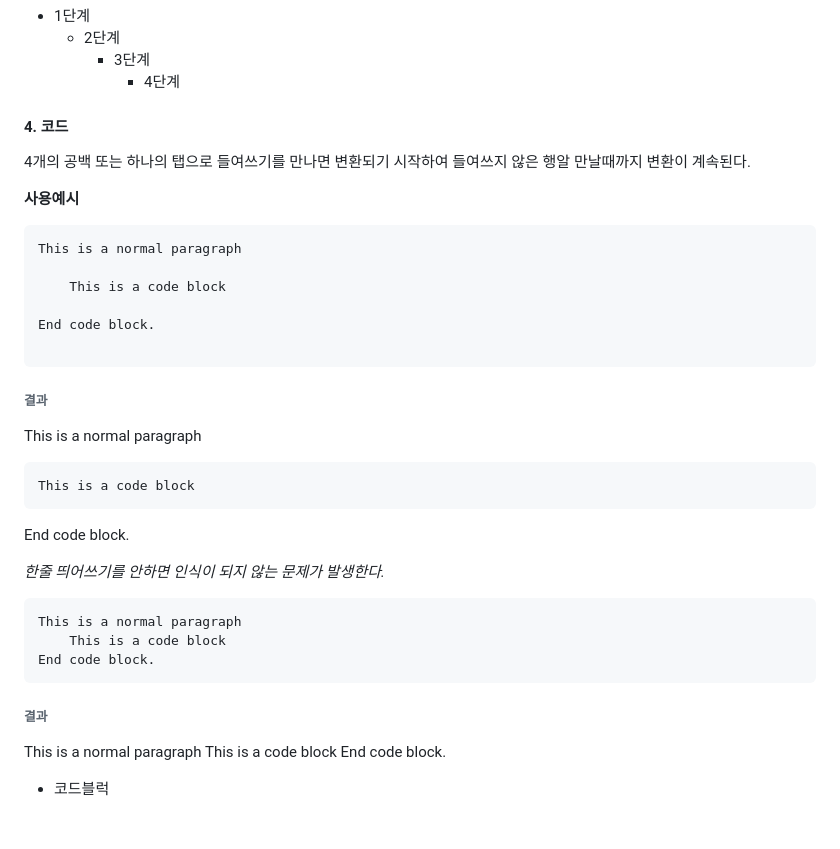
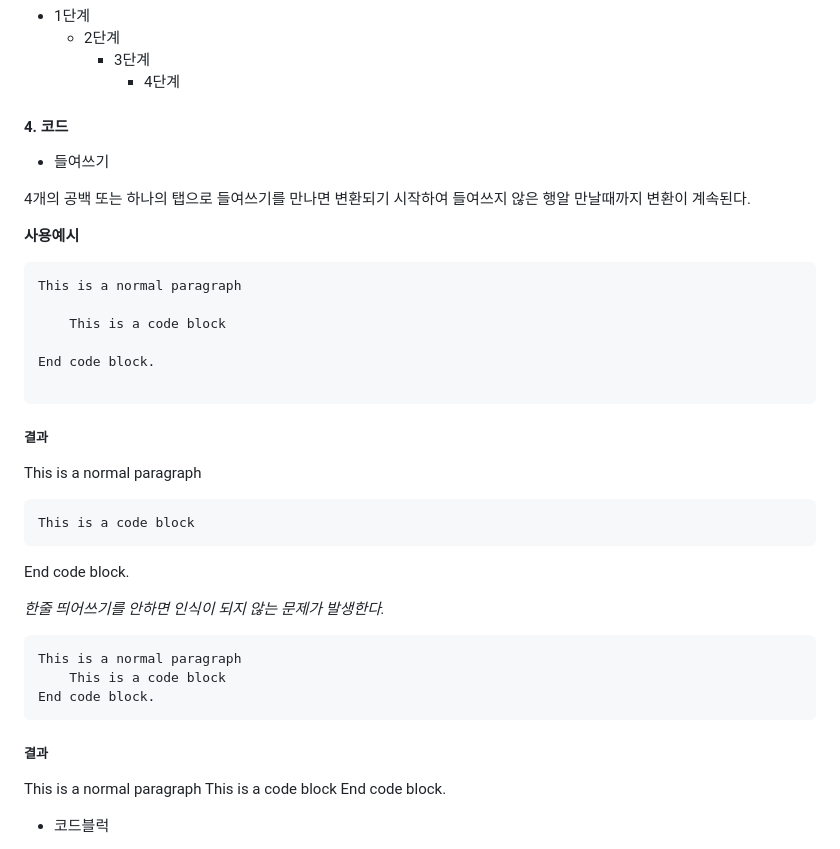
Before and after one commit to leesiuuuu/MSG-8-Homework, a Markdown page: Mission1.md, the part around one of its changes. Rendered like a GitHub page; blank space fills up the shorter version.

````diff
--- a/Mission1.md
+++ b/Mission1.md
@@ -132,6 +132,8 @@ H2는 문서 부제목
 
 #### 4. 코드
 
+- 들여쓰기
+
 4개의 공백 또는 하나의 탭으로 들여쓰기를 만나면 변환되기 시작하여 들여쓰지 않은 행알 만날때까지 변환이 계속된다.
 
 **사용예시**
@@ -145,7 +147,7 @@ End code block.
 
 ```
 
-###### 결과
+##### 결과
 
 This is a normal paragraph
 
@@ -161,7 +163,7 @@ This is a normal paragraph
 End code block.
 ```
 
-###### 결과
+##### 결과
 This is a normal paragraph
     This is a code block
 End code block.
````
Also changed, not shown: other parts of Mission1.md (+57 -4 lines).
